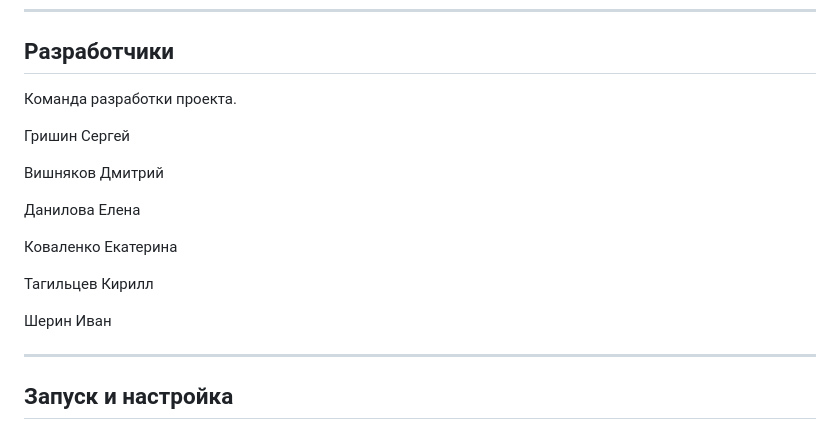
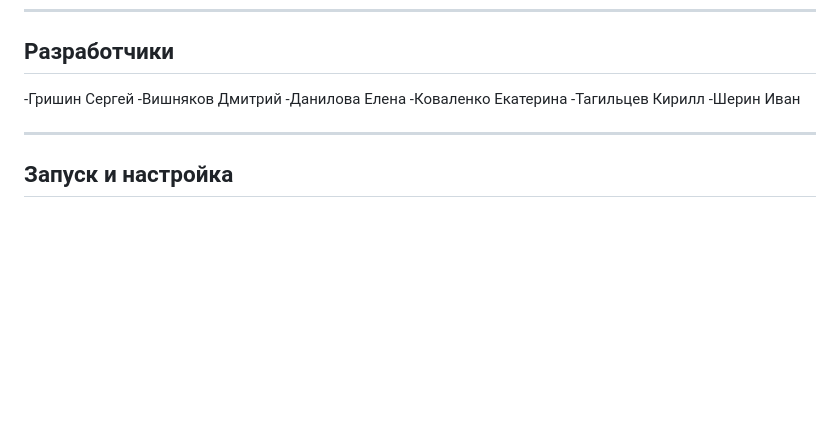
Before and after one commit to servgri/ai_recruter, a Markdown page: README.md, the part around the change. Drawn GitHub-style; blank space fills up the shorter version.

```diff
--- a/README.md
+++ b/README.md
@@ -56,19 +56,12 @@
 
 ## Разработчики
 
-Команда разработки проекта.
-
-Гришин Сергей
-
-Вишняков Дмитрий
-
-Данилова Елена
-
-Коваленко Екатерина
-
-Тагильцев Кирилл
-
-Шерин Иван
+-Гришин Сергей
+-Вишняков Дмитрий
+-Данилова Елена
+-Коваленко Екатерина
+-Тагильцев Кирилл
+-Шерин Иван
 
 ---
 
```
